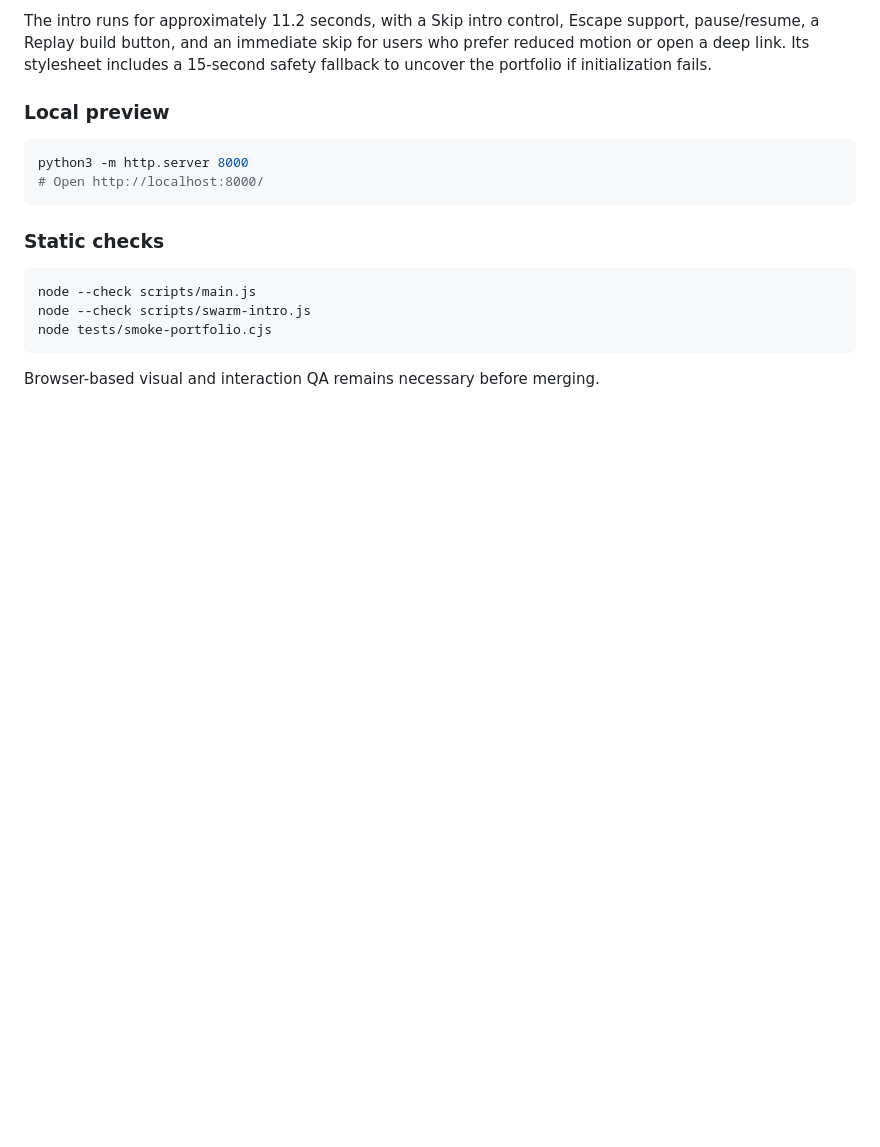
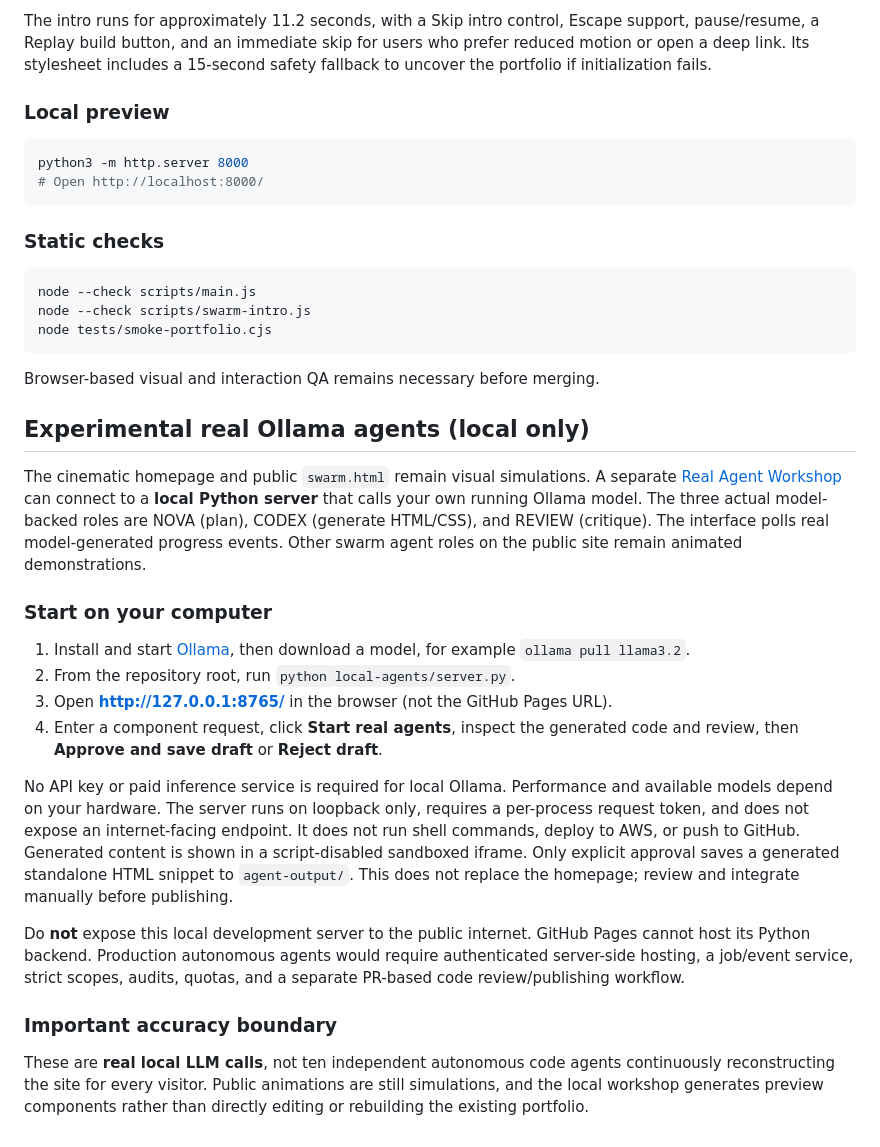
Before and after one commit to SEblakebrown/blake-portfolio, a Markdown page: README.md, the part around the change. Drawn GitHub-style; blank space fills up the shorter version.

Commit message:
docs: explain local Ollama agents and safe approval-only draft workflow

````diff
--- a/README.md
+++ b/README.md
@@ -81,3 +81,23 @@ node tests/smoke-portfolio.cjs
 ```
 
 Browser-based visual and interaction QA remains necessary before merging.
+
+## Experimental real Ollama agents (local only)
+
+The cinematic homepage and public `swarm.html` remain visual simulations.
+A separate [Real Agent Workshop](agent-workshop.html) can connect to a **local Python server** that calls your own running Ollama model. The three actual model-backed roles are NOVA (plan), CODEX (generate HTML/CSS), and REVIEW (critique). The interface polls real model-generated progress events. Other swarm agent roles on the public site remain animated demonstrations.
+
+### Start on your computer
+
+1. Install and start [Ollama](https://ollama.com/), then download a model, for example `ollama pull llama3.2`.
+2. From the repository root, run `python local-agents/server.py`.
+3. Open **http://127.0.0.1:8765/** in the browser (not the GitHub Pages URL).
+4. Enter a component request, click **Start real agents**, inspect the generated code and review, then **Approve and save draft** or **Reject draft**.
+
+No API key or paid inference service is required for local Ollama. Performance and available models depend on your hardware. The server runs on loopback only, requires a per-process request token, and does not expose an internet-facing endpoint. It does not run shell commands, deploy to AWS, or push to GitHub. Generated content is shown in a script-disabled sandboxed iframe. Only explicit approval saves a generated standalone HTML snippet to `agent-output/`. This does not replace the homepage; review and integrate manually before publishing.
+
+Do **not** expose this local development server to the public internet. GitHub Pages cannot host its Python backend. Production autonomous agents would require authenticated server-side hosting, a job/event service, strict scopes, audits, quotas, and a separate PR-based code review/publishing workflow.
+
+### Important accuracy boundary
+
+These are **real local LLM calls**, not ten independent autonomous code agents continuously reconstructing the site for every visitor. Public animations are still simulations, and the local workshop generates preview components rather than directly editing or rebuilding the existing portfolio.
````
